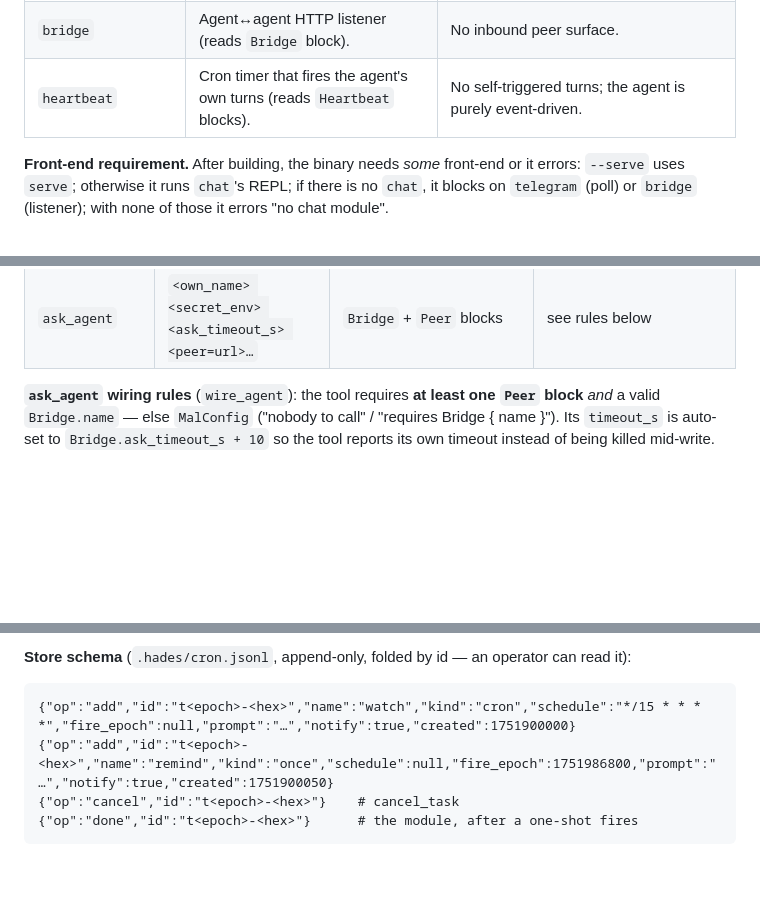
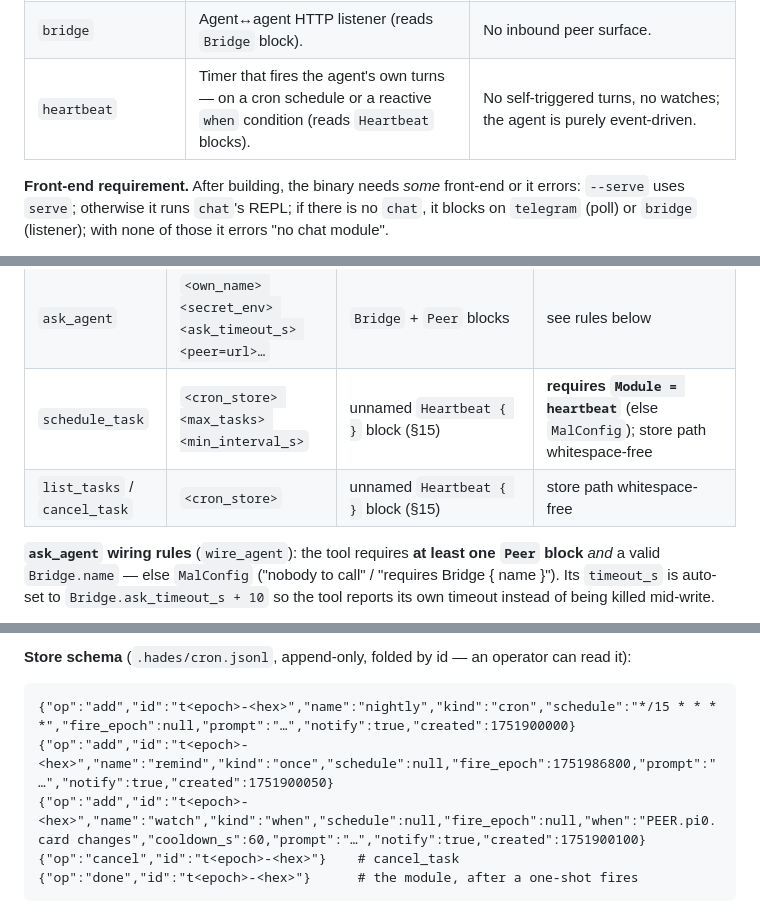
Before and after one commit to jjacke13/hades, a Markdown page: docs/manifest-reference.md, 3 parts joined by grey strips. Drawn GitHub-style; blank space fills up the shorter version.

Commit message:
docs: manifest-reference publishing audit — scheduling-tool argv rows, when-record example, cooldown bounds, roster wording

````diff
--- a/docs/manifest-reference.md
+++ b/docs/manifest-reference.md
@@ -84,7 +84,7 @@ Omit a line → that module is absent (`agent.X == nullptr`, zero coupling). An
 | `serve` | HTTP/web front-end (`--serve`). | `--serve` errors "no serve module". |
 | `telegram` | Telegram long-poll bot (reads `Telegram` block). | No bot. |
 | `bridge` | Agent↔agent HTTP listener (reads `Bridge` block). | No inbound peer surface. |
-| `heartbeat` | Cron timer that fires the agent's own turns (reads `Heartbeat` blocks). | No self-triggered turns; the agent is purely event-driven. |
+| `heartbeat` | Timer that fires the agent's own turns — on a cron schedule or a reactive `when` condition (reads `Heartbeat` blocks). | No self-triggered turns, no watches; the agent is purely event-driven. |
 
 **Front-end requirement.** After building, the binary needs *some* front-end or it errors:
 `--serve` uses `serve`; otherwise it runs `chat`'s REPL; if there is no `chat`, it blocks on
@@ -153,6 +153,8 @@ whitespace:
 | `pin_fact` | core memory file | `Session.memory_file` | **requires `Session.memory_file`** (else `MalConfig`) |
 | `use_skill` / `save_skill` | skills dir | `Skills.dir` (default `skills`) | dir must be whitespace-free |
 | `ask_agent` | `<own_name> <secret_env> <ask_timeout_s> <peer=url>…` | `Bridge` + `Peer` blocks | see rules below |
+| `schedule_task` | `<cron_store> <max_tasks> <min_interval_s>` | unnamed `Heartbeat { }` block (§15) | **requires `Module = heartbeat`** (else `MalConfig`); store path whitespace-free |
+| `list_tasks` / `cancel_task` | `<cron_store>` | unnamed `Heartbeat { }` block (§15) | store path whitespace-free |
 
 **`ask_agent` wiring rules** (`wire_agent`): the tool requires **at least one `Peer` block** *and*
 a valid `Bridge.name` — else `MalConfig` ("nobody to call" / "requires Bridge { name }"). Its
@@ -752,8 +754,9 @@ both present; it guards only the create path — `list_tasks`/`cancel_task` are
 **Store schema** (`.hades/cron.jsonl`, append-only, folded by id — an operator can read it):
 
 ```
-{"op":"add","id":"t<epoch>-<hex>","name":"watch","kind":"cron","schedule":"*/15 * * * *","fire_epoch":null,"prompt":"…","notify":true,"created":1751900000}
+{"op":"add","id":"t<epoch>-<hex>","name":"nightly","kind":"cron","schedule":"*/15 * * * *","fire_epoch":null,"prompt":"…","notify":true,"created":1751900000}
 {"op":"add","id":"t<epoch>-<hex>","name":"remind","kind":"once","schedule":null,"fire_epoch":1751986800,"prompt":"…","notify":true,"created":1751900050}
+{"op":"add","id":"t<epoch>-<hex>","name":"watch","kind":"when","schedule":null,"fire_epoch":null,"when":"PEER.pi0.card changes","cooldown_s":60,"prompt":"…","notify":true,"created":1751900100}
 {"op":"cancel","id":"t<epoch>-<hex>"}    # cancel_task
 {"op":"done","id":"t<epoch>-<hex>"}      # the module, after a one-shot fires
 ```
````
Also changed, not shown: other parts of docs/manifest-reference.md (+2 -2 lines).
